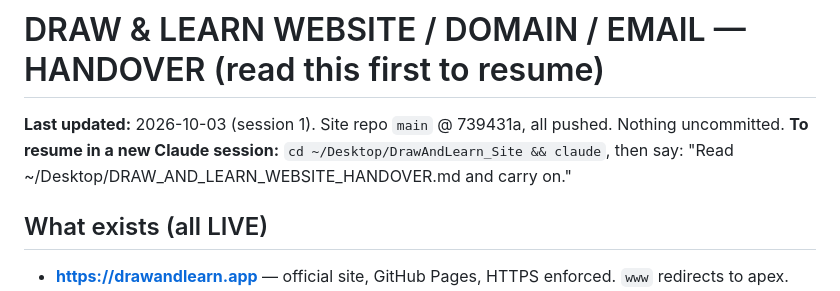
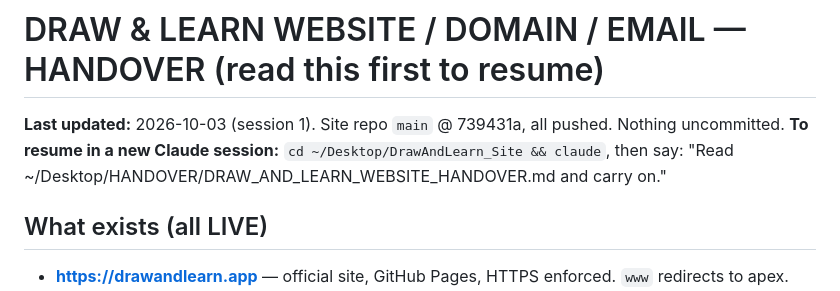
Before and after one commit to Synckser/drawandlearn-site, a Markdown page: HANDOVER.md, the part around the change. Rendered like a GitHub page.

Commit message:
docs: handover now lives in ~/Desktop/HANDOVER
Co-Authored-By: Claude Sonnet 5.5 <noreply@anthropic.com>

```diff
--- a/HANDOVER.md
+++ b/HANDOVER.md
@@ -2,7 +2,7 @@
 
 **Last updated:** 2026-10-03 (session 1). Site repo `main` @ 739431a, all pushed. Nothing uncommitted.
 **To resume in a new Claude session:** `cd ~/Desktop/DrawAndLearn_Site && claude`, then say:
-"Read ~/Desktop/DRAW_AND_LEARN_WEBSITE_HANDOVER.md and carry on."
+"Read ~/Desktop/HANDOVER/DRAW_AND_LEARN_WEBSITE_HANDOVER.md and carry on."
 
 ## What exists (all LIVE)
 - **https://drawandlearn.app** — official site, GitHub Pages, HTTPS enforced. `www` redirects to apex.
```
